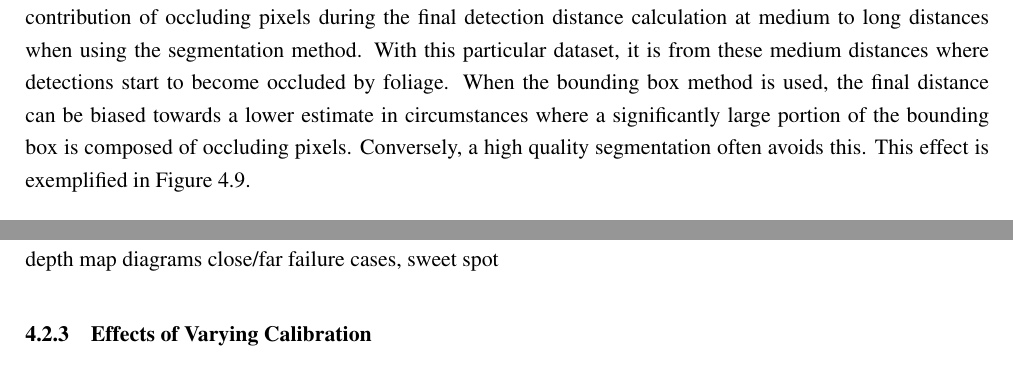
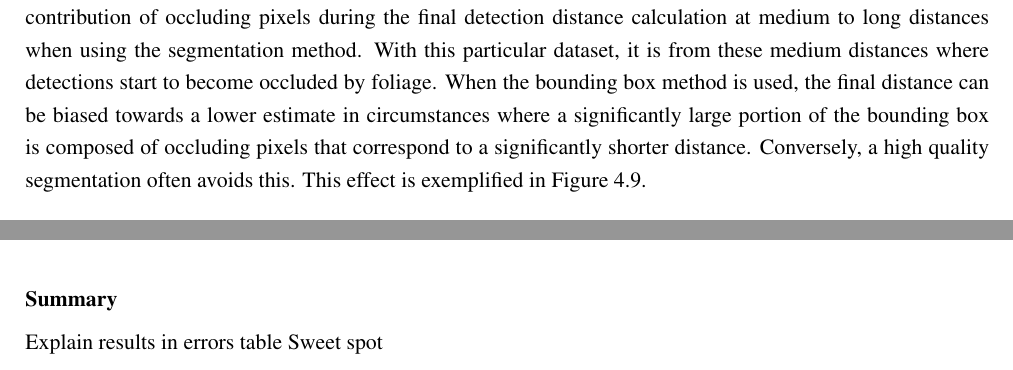
Before and after one commit to TomRaynes/Thesis, a LaTeX document (main.tex, which reads body/analysis/distances_analysis.tex): two parts of pages 32 and 34 of 38 before the commit and two parts of pages 32 and 33 of 38 after it, joined at a grey line, cut so that both start at the same text. Compiled offline with pdfLaTeX.

Commit message:
Updated analysis

```diff
--- a/body/analysis/distances_analysis.tex
+++ b/body/analysis/distances_analysis.tex
@@ -168,7 +168,8 @@ final detection distance calculation at medium to long distances when using the
 With this particular dataset, it is from these medium distances where detections start to become
 occluded by foliage.
 When the bounding box method is used, the final distance can be biased towards a lower estimate in
-circumstances where a significantly large portion of the bounding box is composed of occluding pixels.
+circumstances where a significantly large portion of the bounding box is composed of occluding pixels
+that correspond to a significantly shorter distance.
 Conversely, a high quality segmentation often avoids this.
 This effect is exemplified in Figure~\ref{fig:bbox_vs_seg_occluded}.
 
@@ -222,14 +222,12 @@ djou09
 
 If the two distance estimation models (DPT and DA) are compared
 
+\vspace{5mm}
+\textbf{Summary}
 
-
-
+Explain results in errors table
+Sweet spot
 
 \clearpage
 
-\subsubsection{Qualitative Analysis}
-depth map diagrams
-close/far failure cases, sweet spot
-
 \subsubsection{Effects of Varying Calibration}
```
Also changed, not shown: body/analysis/distances_analysis.tex (1 more changed lines).
